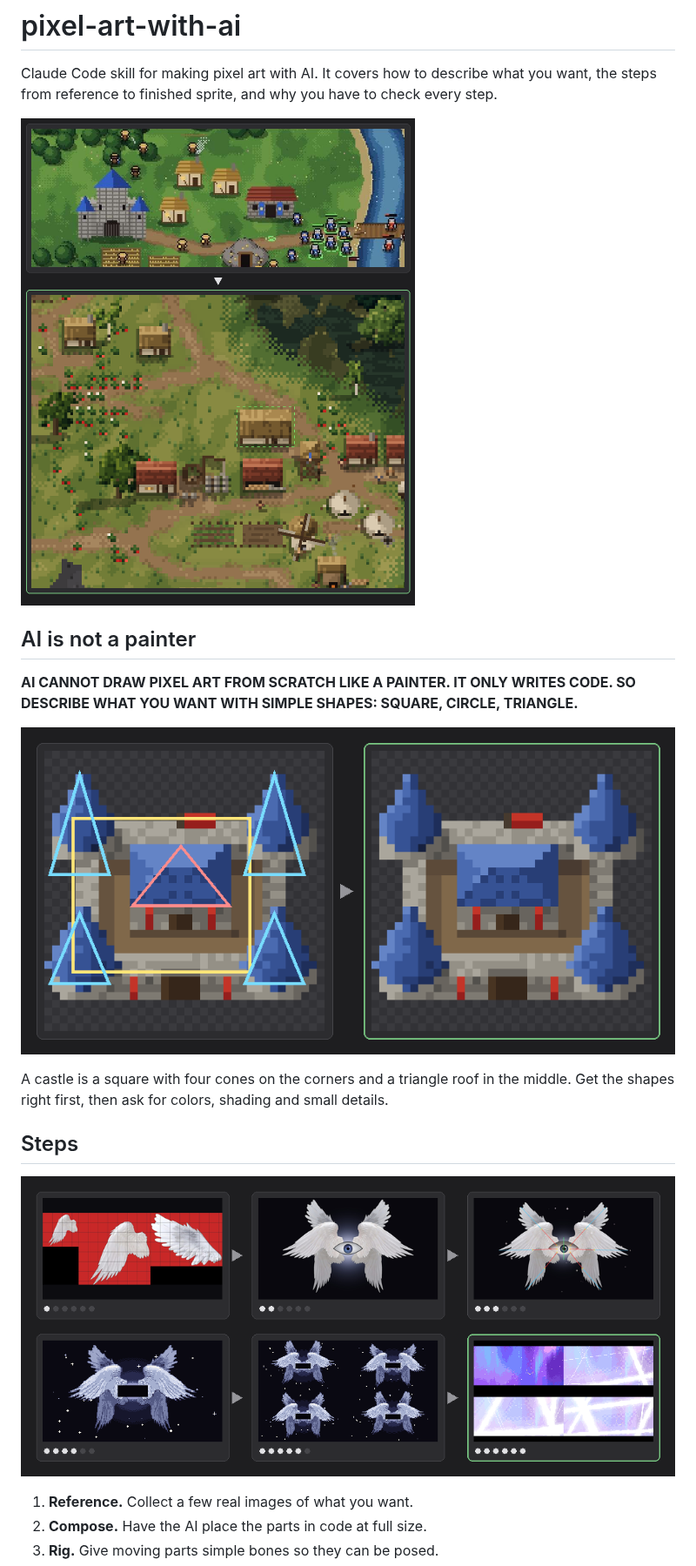
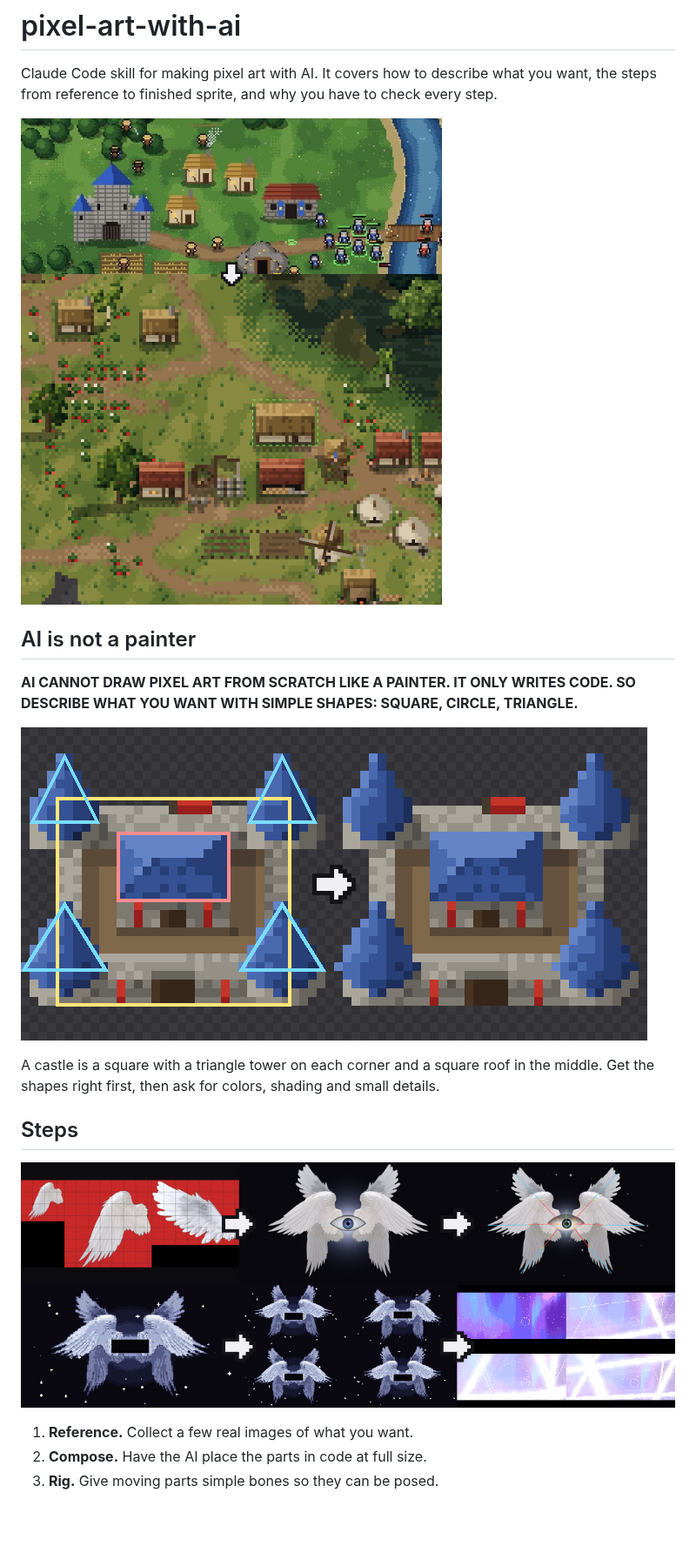
Before and after one commit to mankidev/codixel, a Markdown page: README.md, the part around the change. Shown at 87% size. GitHub-like rendering; pictures changed too: images/god_steps.png, images/hotv_before_after.png, images/shapes.png; blank space fills up the shorter version.

```diff
--- a/README.md
+++ b/README.md
@@ -12,7 +12,7 @@ Claude Code skill for making pixel art with AI. It covers how to describe what y
 
 ![Describe it with simple shapes](images/shapes.png)
 
-A castle is a square with four cones on the corners and a triangle roof in the middle. Get the shapes right first, then ask for colors, shading and small details.
+A castle is a square with a triangle tower on each corner and a square roof in the middle. Get the shapes right first, then ask for colors, shading and small details.
 
 ## Steps
 
```
Also changed, not shown: SKILL.md (+1 -1 lines), images/check.png, images/kinryu_steps.png.
